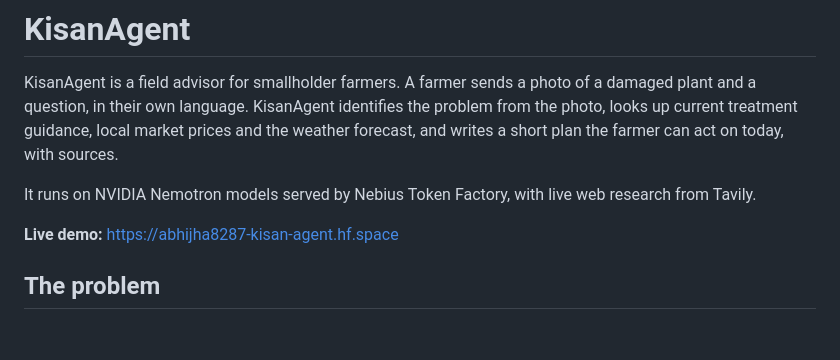
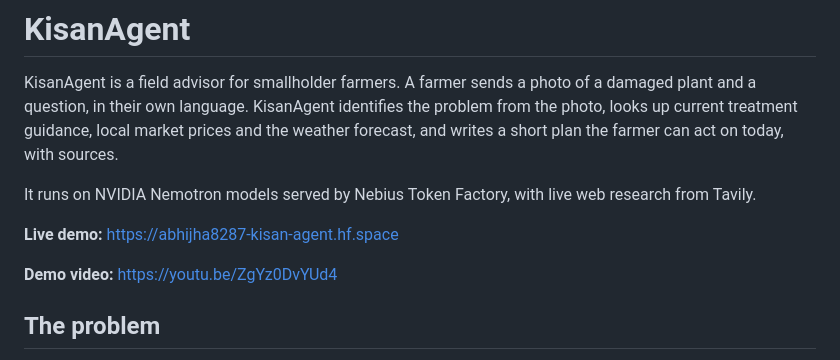
Before and after one commit to abhijha8287/kisan-agent, a Markdown page: README.md, the part around the change. Rendered like a GitHub page; blank space fills up the shorter version.

Commit message:
Link the demo video in the README
Co-Authored-By: Claude Opus 5.5 <noreply@anthropic.com>

```diff
--- a/README.md
+++ b/README.md
@@ -9,6 +9,8 @@ It runs on NVIDIA Nemotron models served by Nebius Token Factory, with live web
 Tavily.
 
 **Live demo:** https://abhijha8287-kisan-agent.hf.space
+
+**Demo video:** https://youtu.be/ZgYz0DvYUd4
 
 ## The problem
 
```
